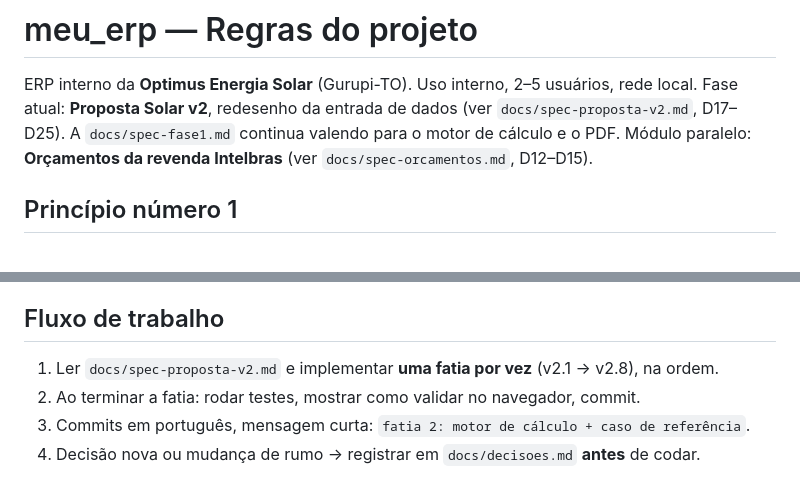
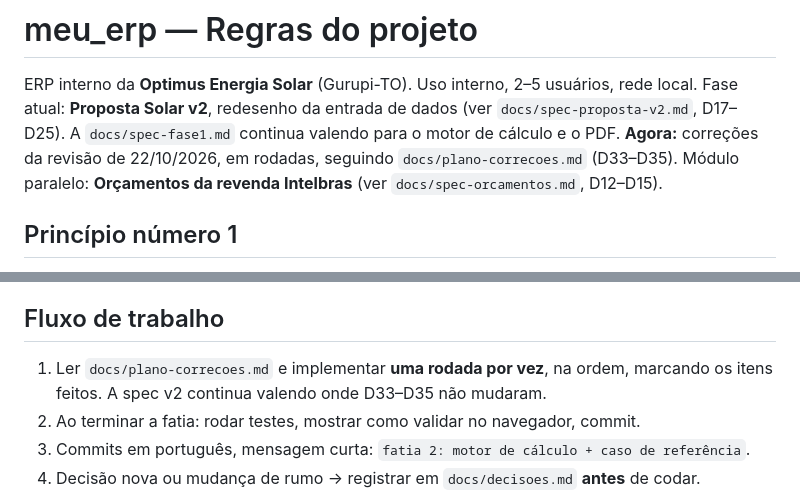
Before and after one commit to danbio/ERP-optimus, a Markdown page: CLAUDE.md, 2 parts joined by grey strips. Rendered like a GitHub page.

```diff
--- a/CLAUDE.md
+++ b/CLAUDE.md
@@ -2,6 +2,7 @@
 
 ERP interno da **Optimus Energia Solar** (Gurupi-TO). Uso interno, 2–5 usuários, rede local.
 Fase atual: **Proposta Solar v2**, redesenho da entrada de dados (ver `docs/spec-proposta-v2.md`, D17–D25). A `docs/spec-fase1.md` continua valendo para o motor de cálculo e o PDF.
+**Agora:** correções da revisão de 22/10/2026, em rodadas, seguindo `docs/plano-correcoes.md` (D33–D35).
 Módulo paralelo: **Orçamentos da revenda Intelbras** (ver `docs/spec-orcamentos.md`, D12–D15).
 
 ## Princípio número 1
@@ -117,7 +118,7 @@ O usuário típico é um **vendedor iniciante**, e o cliente muitas vezes **não
 
 ## Fluxo de trabalho
 
-1. Ler `docs/spec-proposta-v2.md` e implementar **uma fatia por vez** (v2.1 → v2.8), na ordem.
+1. Ler `docs/plano-correcoes.md` e implementar **uma rodada por vez**, na ordem, marcando os itens feitos. A spec v2 continua valendo onde D33–D35 não mudaram.
 2. Ao terminar a fatia: rodar testes, mostrar como validar no navegador, commit.
 3. Commits em português, mensagem curta: `fatia 2: motor de cálculo + caso de referência`.
 4. Decisão nova ou mudança de rumo → registrar em `docs/decisoes.md` **antes** de codar.
```
Also changed, not shown: docs/decisoes.md (+17 -1 lines), docs/plano-correcoes.md (added, +97 -0 lines).
